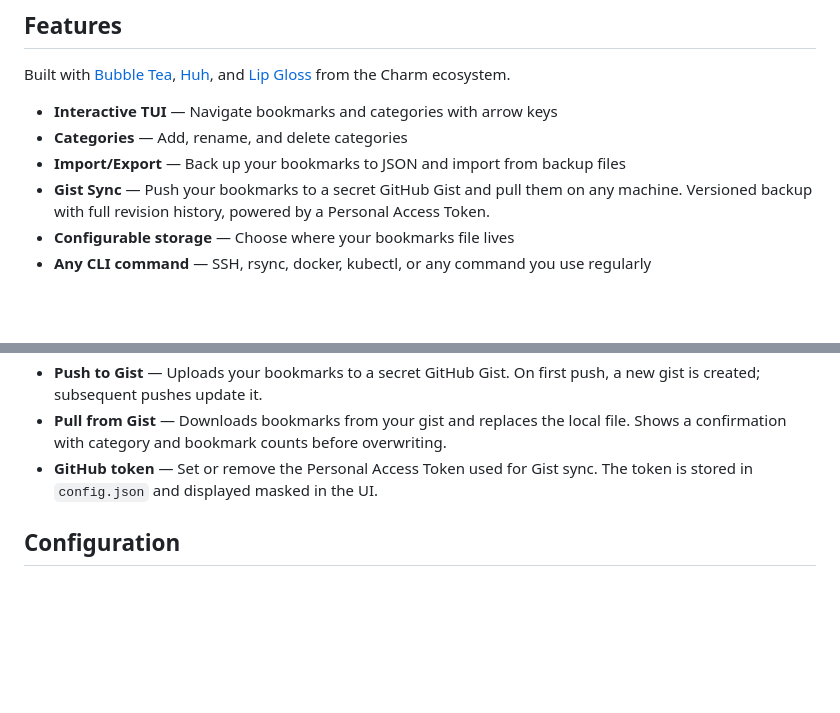
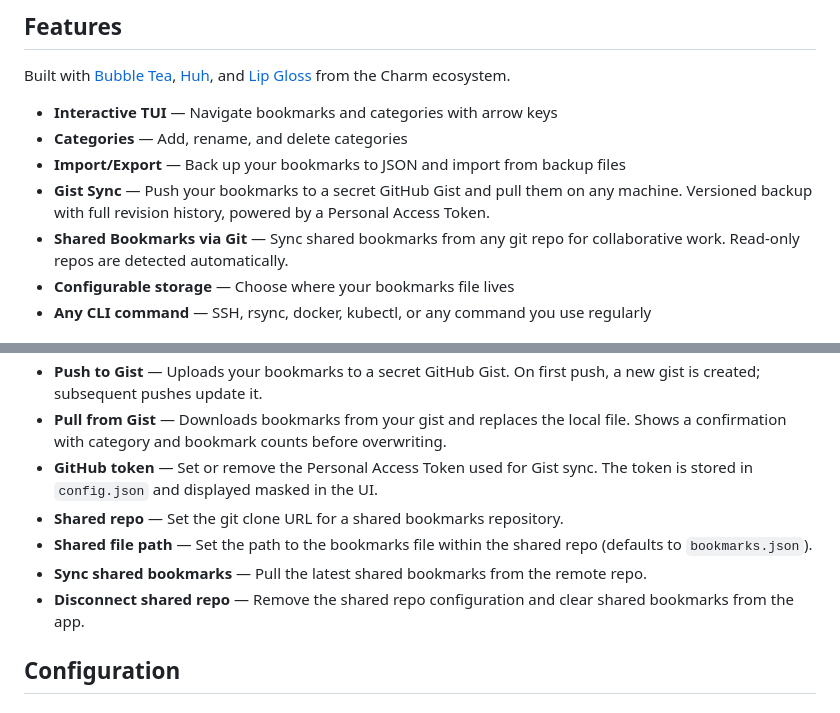
Before and after one commit to orvad/tuibookie, a Markdown page: README.md, 2 parts joined by grey strips. Rendered like a GitHub page; blank space fills up the shorter version.

```diff
--- a/README.md
+++ b/README.md
@@ -18,6 +18,7 @@ Built with [Bubble Tea](https://github.com/charmbracelet/bubbletea), [Huh](https
 - **Categories** — Add, rename, and delete categories
 - **Import/Export** — Back up your bookmarks to JSON and import from backup files
 - **Gist Sync** — Push your bookmarks to a secret GitHub Gist and pull them on any machine. Versioned backup with full revision history, powered by a Personal Access Token.
+- **Shared Bookmarks via Git** — Sync shared bookmarks from any git repo for collaborative work. Read-only repos are detected automatically.
 - **Configurable storage** — Choose where your bookmarks file lives
 - **Any CLI command** — SSH, rsync, docker, kubectl, or any command you use regularly
 
@@ -136,6 +164,10 @@ By default, commands fire immediately when you press Enter — that's the whole
 - **Push to Gist** — Uploads your bookmarks to a secret GitHub Gist. On first push, a new gist is created; subsequent pushes update it.
 - **Pull from Gist** — Downloads bookmarks from your gist and replaces the local file. Shows a confirmation with category and bookmark counts before overwriting.
 - **GitHub token** — Set or remove the Personal Access Token used for Gist sync. The token is stored in `config.json` and displayed masked in the UI.
+- **Shared repo** — Set the git clone URL for a shared bookmarks repository.
+- **Shared file path** — Set the path to the bookmarks file within the shared repo (defaults to `bookmarks.json`).
+- **Sync shared bookmarks** — Pull the latest shared bookmarks from the remote repo.
+- **Disconnect shared repo** — Remove the shared repo configuration and clear shared bookmarks from the app.
 
 ## Configuration
 
```
Also changed, not shown: other parts of README.md (+28 -1 lines), examples/screenshot-03.png (deleted), examples/screenshot-settings.png (added), 13 other files.
